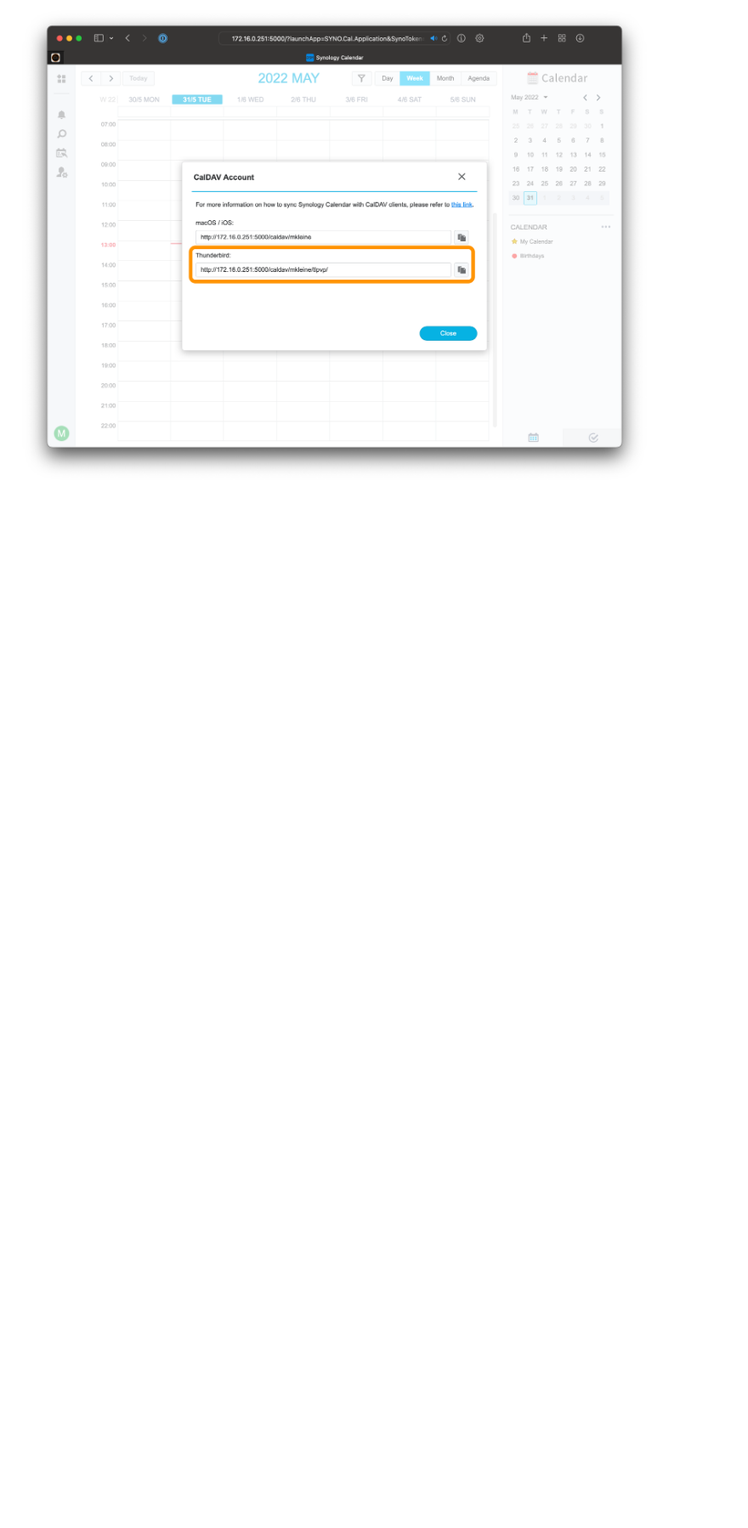
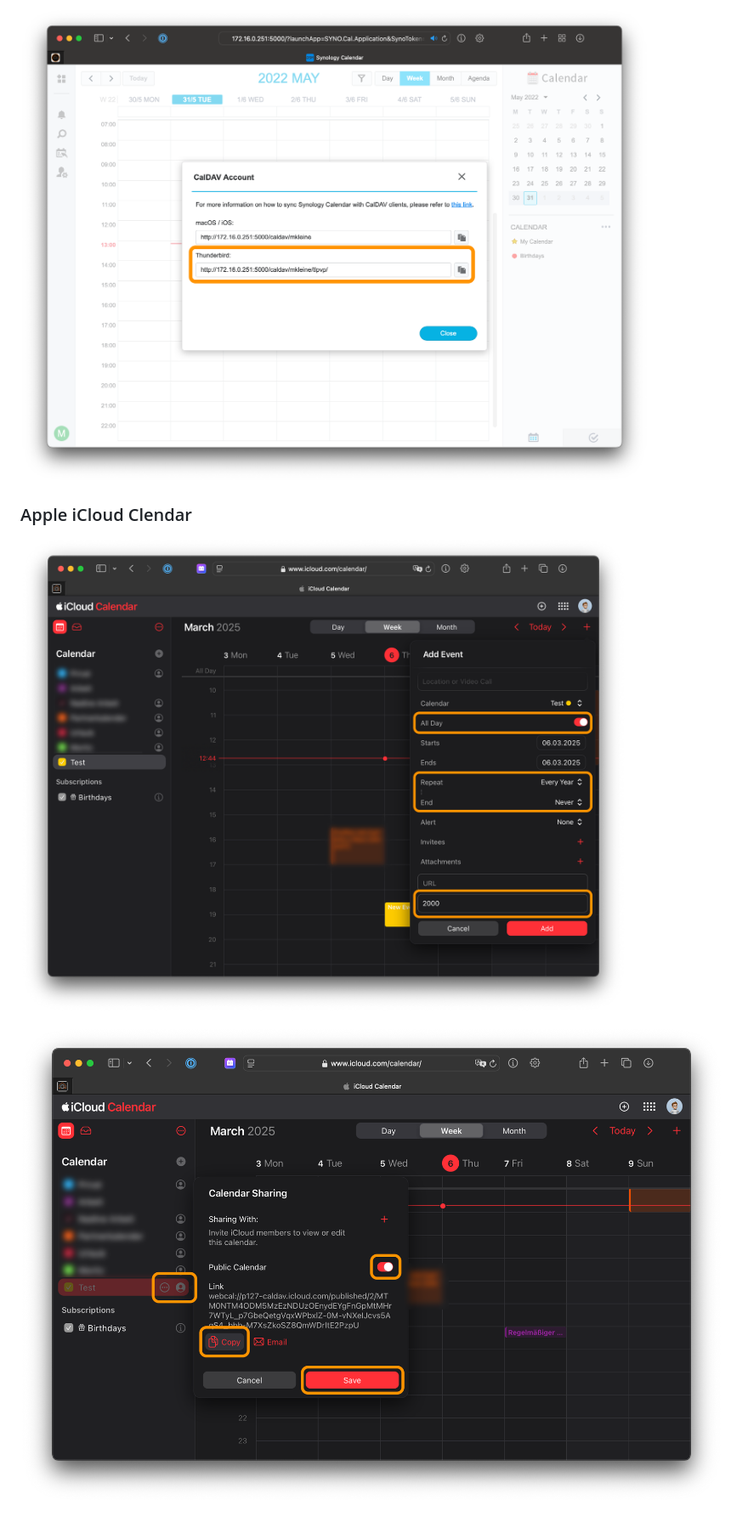
Before and after one commit to klein0r/ioBroker.birthdays, a Markdown page: docs/en/ical.md, the part around the change. Shown: that part at 85% size. Rendered like a GitHub page; pictures changed too: docs/en/img/ical-icloud-new.png (added), docs/en/img/ical-icloud-url.png (added); blank space fills up the shorter version.

```diff
--- a/docs/en/ical.md
+++ b/docs/en/ical.md
@@ -33,3 +33,9 @@ Go to [Google Calendar](http://calendar.google.com/) and create a new calendar.
 ![iCal New Event Synology](./img/ical-synology-new-r.png)
 
 ![iCal URL Synology](./img/ical-synology-url.png)
+
+### Apple iCloud Clendar
+
+![iCal New Event iCloud](./img/ical-icloud-new.png)
+
+![iCal Settings iCloud](./img/ical-icloud-url.png)
```
Also changed, not shown: docs/de/ical.md (+6 -0 lines), docs/de/img/ical-icloud-new.png (added), docs/de/img/ical-icloud-url.png (added).
